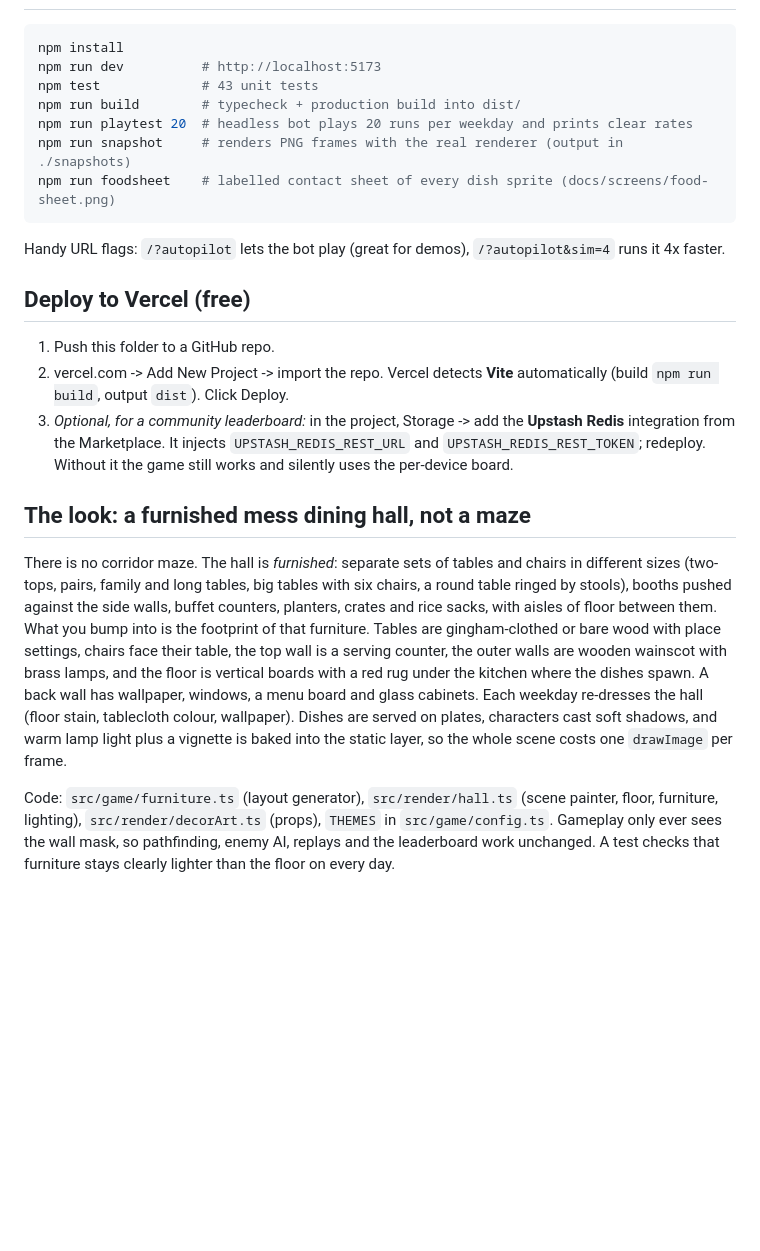
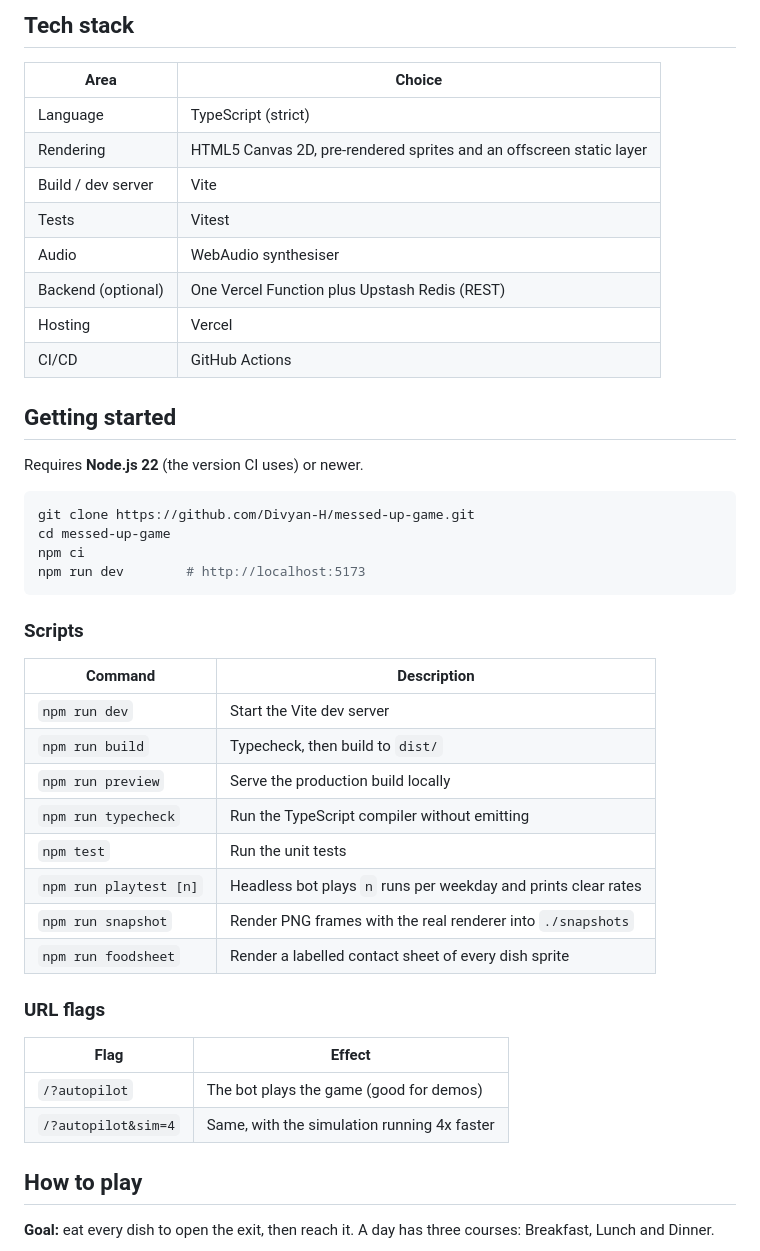
Before and after one commit to Divyan-H/messed-up-game, a Markdown page: README.md, the part around one of its changes. Drawn GitHub-style; blank space fills up the shorter version.

````diff
--- a/README.md
+++ b/README.md
@@ -13,25 +40,48 @@ Eat the mess menu, dodge the dishes that chase you, escape through the exit, and
+## Tech stack
+
+| Area | Choice |
+|---|---|
+| Language | TypeScript (strict) |
+| Rendering | HTML5 Canvas 2D, pre-rendered sprites and an offscreen static layer |
+| Build / dev server | Vite |
+| Tests | Vitest |
+| Audio | WebAudio synthesiser |
+| Backend (optional) | One Vercel Function plus Upstash Redis (REST) |
+| Hosting | Vercel |
+| CI/CD | GitHub Actions |
+
+## Getting started
+
+Requires **Node.js 22** (the version CI uses) or newer.
 
 ```bash
-npm install
-npm run dev          # http://localhost:5173
-npm test             # 43 unit tests
-npm run build        # typecheck + production build into dist/
-npm run playtest 20  # headless bot plays 20 runs per weekday and prints clear rates
-npm run snapshot     # renders PNG frames with the real renderer (output in ./snapshots)
-npm run foodsheet    # labelled contact sheet of every dish sprite (docs/screens/food-sheet.png)
+git clone https://github.com/Divyan-H/messed-up-game.git
+cd messed-up-game
+npm ci
+npm run dev        # http://localhost:5173
 ```
 
-Handy URL flags: `/?autopilot` lets the bot play (great for demos), `/?autopilot&sim=4` runs it 4x faster.
+### Scripts
 
-## Deploy to Vercel (free)
+| Command | Description |
+|---|---|
+| `npm run dev` | Start the Vite dev server |
+| `npm run build` | Typecheck, then build to `dist/` |
+| `npm run preview` | Serve the production build locally |
+| `npm run typecheck` | Run the TypeScript compiler without emitting |
+| `npm test` | Run the unit tests |
+| `npm run playtest [n]` | Headless bot plays `n` runs per weekday and prints clear rates |
+| `npm run snapshot` | Render PNG frames with the real renderer into `./snapshots` |
+| `npm run foodsheet` | Render a labelled contact sheet of every dish sprite |
 
-1. Push this folder to a GitHub repo.
-2. vercel.com -> Add New Project -> import the repo. Vercel detects **Vite** automatically (build `npm run build`, output `dist`). Click Deploy.
-3. *Optional, for a community leaderboard:* in the project, Storage -> add the **Upstash Redis** integration from the Marketplace. It injects `UPSTASH_REDIS_REST_URL` and `UPSTASH_REDIS_REST_TOKEN`; redeploy. Without it the game still works and silently uses the per-device board.
+### URL flags
 
-## The look: a furnished mess dining hall, not a maze
+| Flag | Effect |
+|---|---|
+| `/?autopilot` | The bot plays the game (good for demos) |
+| `/?autopilot&sim=4` | Same, with the simulation running 4x faster |
 
-There is no corridor maze. The hall is *furnished*: separate sets of tables and chairs in different sizes (two-tops, pairs, family and long tables, big tables with six chairs, a round table ringed by stools), booths pushed against the side walls, buffet counters, planters, crates and rice sacks, with aisles of floor between them. What you bump into is the footprint of that furniture. Tables are gingham-clothed or bare wood with place settings, chairs face their table, the top wall is a serving counter, the outer walls are wooden wainscot with brass lamps, and the floor is vertical boards with a red rug under the kitchen where the dishes spawn. A back wall has wallpaper, windows, a menu board and glass cabinets. Each weekday re-dresses the hall (floor stain, tablecloth colour, wallpaper). Dishes are served on plates, characters cast soft shadows, and warm lamp light plus a vignette is baked into the static layer, so the whole scene costs one `drawImage` per frame.
+## How to play
 
-Code: `src/game/furniture.ts` (layout generator), `src/render/hall.ts` (scene painter, floor, furniture, lighting), `src/render/decorArt.ts` (props), `THEMES` in `src/game/config.ts`. Gameplay only ever sees the wall mask, so pathfinding, enemy AI, replays and the leaderboard work unchanged. A test checks that furniture stays clearly lighter than the floor on every day.
+**Goal:** eat every dish to open the exit, then reach it. A day has three courses: Breakfast, Lunch and Dinner.
 
````
Also changed, not shown: other parts of README.md (+142 -91 lines).
